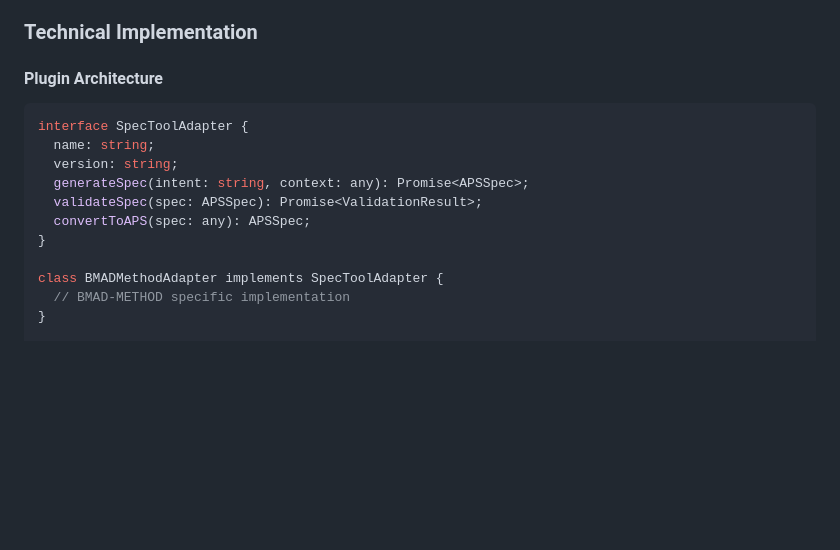
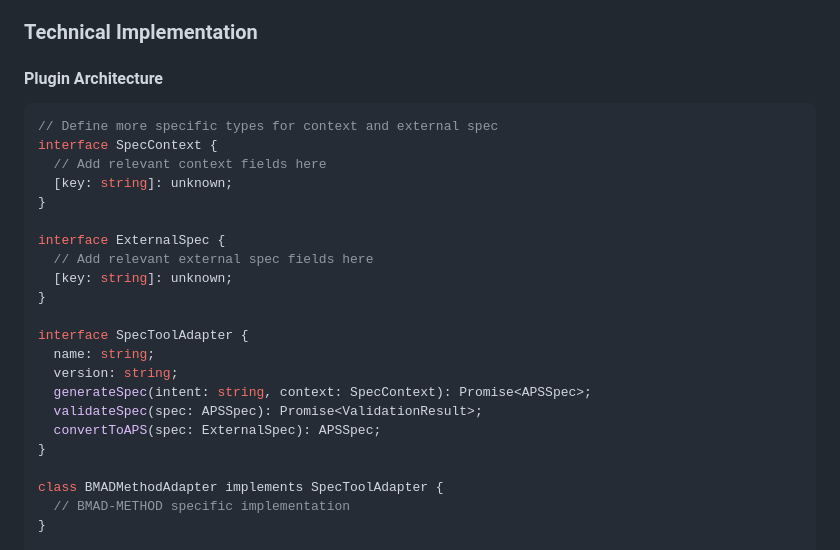
Before and after one commit to EddaCraft/anvil-001, a Markdown page: RFC_SPEC_TOOLS_ADOPTION.md, the part around the change. Drawn GitHub-style; blank space fills up the shorter version.

Commit message:
Update RFC_SPEC_TOOLS_ADOPTION.md
Co-authored-by: Copilot <175728472+Copilot@users.noreply.github.com>

````diff
--- a/RFC_SPEC_TOOLS_ADOPTION.md
+++ b/RFC_SPEC_TOOLS_ADOPTION.md
@@ -112,12 +112,23 @@ Based on the project documentation, Anvil's APS includes:
 #### Plugin Architecture
 
 ```typescript
+// Define more specific types for context and external spec
+interface SpecContext {
+  // Add relevant context fields here
+  [key: string]: unknown;
+}
+
+interface ExternalSpec {
+  // Add relevant external spec fields here
+  [key: string]: unknown;
+}
+
 interface SpecToolAdapter {
   name: string;
   version: string;
-  generateSpec(intent: string, context: any): Promise<APSSpec>;
+  generateSpec(intent: string, context: SpecContext): Promise<APSSpec>;
   validateSpec(spec: APSSpec): Promise<ValidationResult>;
-  convertToAPS(spec: any): APSSpec;
+  convertToAPS(spec: ExternalSpec): APSSpec;
 }
 
 class BMADMethodAdapter implements SpecToolAdapter {
````
